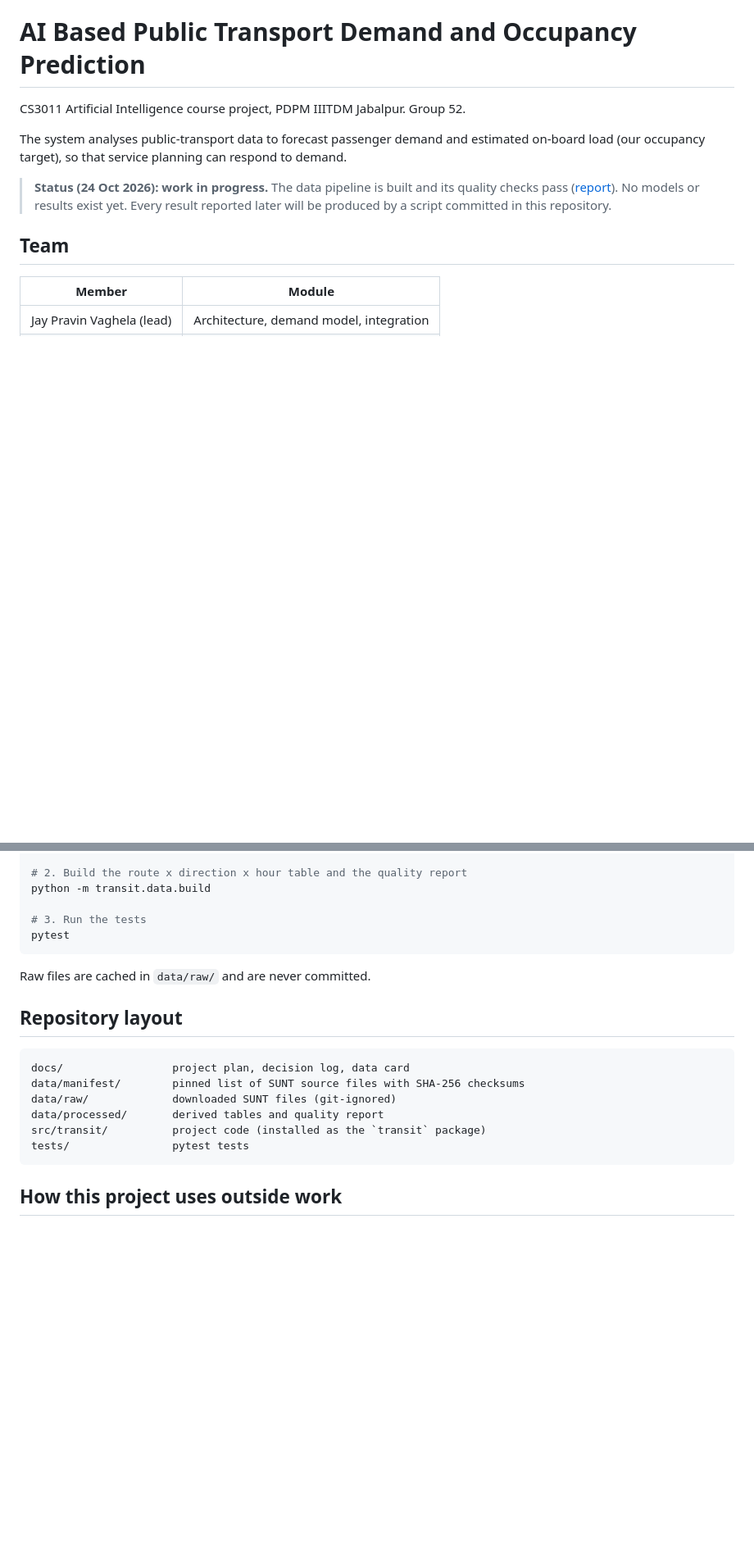
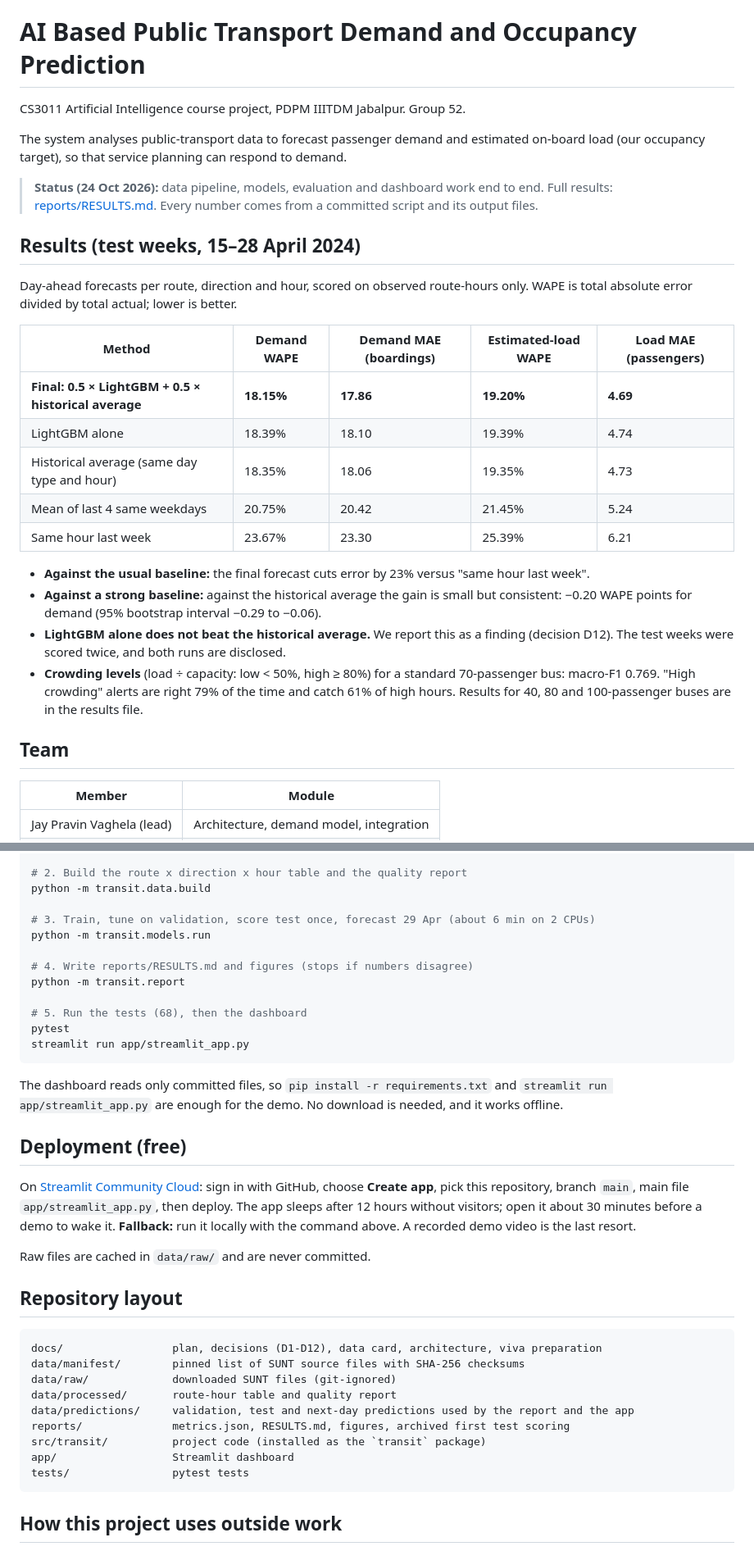
Before and after one commit to jayvaghela779/cs3011-public-transport-demand-occupancy, a Markdown page: README.md, 2 parts joined by grey strips. Shown at 82% size. GitHub-like rendering; blank space fills up the shorter version.

Commit message:
README: test results, full run commands, free deployment and fallback
Co-Authored-By: Claude Opus 5.5 <noreply@anthropic.com>
Claude-Session: https://claude.ai/code/session_01BNmSxnJkkJYvHPob8z9Rs7

````diff
--- a/README.md
+++ b/README.md
@@ -4,7 +4,24 @@ CS3011 Artificial Intelligence course project, PDPM IIITDM Jabalpur. Group 52.
 
 The system analyses public-transport data to forecast passenger demand and estimated on-board load (our occupancy target), so that service planning can respond to demand.
 
-> **Status (24 Oct 2026): work in progress.** The data pipeline is built and its quality checks pass ([report](data/processed/quality_report.json)). No models or results exist yet. Every result reported later will be produced by a script committed in this repository.
+> **Status (24 Oct 2026):** data pipeline, models, evaluation and dashboard work end to end. Full results: [reports/RESULTS.md](reports/RESULTS.md). Every number comes from a committed script and its output files.
+
+## Results (test weeks, 15–28 April 2024)
+
+Day-ahead forecasts per route, direction and hour, scored on observed route-hours only. WAPE is total absolute error divided by total actual; lower is better.
+
+| Method | Demand WAPE | Demand MAE (boardings) | Estimated-load WAPE | Load MAE (passengers) |
+| --- | --- | --- | --- | --- |
+| **Final: 0.5 × LightGBM + 0.5 × historical average** | **18.15%** | **17.86** | **19.20%** | **4.69** |
+| LightGBM alone | 18.39% | 18.10 | 19.39% | 4.74 |
+| Historical average (same day type and hour) | 18.35% | 18.06 | 19.35% | 4.73 |
+| Mean of last 4 same weekdays | 20.75% | 20.42 | 21.45% | 5.24 |
+| Same hour last week | 23.67% | 23.30 | 25.39% | 6.21 |
+
+- **Against the usual baseline:** the final forecast cuts error by 23% versus "same hour last week".
+- **Against a strong baseline:** against the historical average the gain is small but consistent: −0.20 WAPE points for demand (95% bootstrap interval −0.29 to −0.06).
+- **LightGBM alone does not beat the historical average.** We report this as a finding (decision D12). The test weeks were scored twice, and both runs are disclosed.
+- **Crowding levels** (load ÷ capacity: low < 50%, high ≥ 80%) for a standard 70-passenger bus: macro-F1 0.769. "High crowding" alerts are right 79% of the time and catch 61% of high hours. Results for 40, 80 and 100-passenger buses are in the results file.
 
 ## Team
 
@@ -49,20 +66,36 @@ python -m transit.data.download
 # 2. Build the route x direction x hour table and the quality report
 python -m transit.data.build
 
-# 3. Run the tests
+# 3. Train, tune on validation, score test once, forecast 29 Apr (about 6 min on 2 CPUs)
+python -m transit.models.run
+
+# 4. Write reports/RESULTS.md and figures (stops if numbers disagree)
+python -m transit.report
+
+# 5. Run the tests (68), then the dashboard
 pytest
+streamlit run app/streamlit_app.py
 ```
+
+The dashboard reads only committed files, so `pip install -r requirements.txt` and `streamlit run app/streamlit_app.py` are enough for the demo. No download is needed, and it works offline.
+
+## Deployment (free)
+
+On [Streamlit Community Cloud](https://share.streamlit.io): sign in with GitHub, choose **Create app**, pick this repository, branch `main`, main file `app/streamlit_app.py`, then deploy. The app sleeps after 12 hours without visitors; open it about 30 minutes before a demo to wake it. **Fallback:** run it locally with the command above. A recorded demo video is the last resort.
 
 Raw files are cached in `data/raw/` and are never committed.
 
 ## Repository layout
 
 ```
-docs/                 project plan, decision log, data card
+docs/                 plan, decisions (D1-D12), data card, architecture, viva preparation
 data/manifest/        pinned list of SUNT source files with SHA-256 checksums
 data/raw/             downloaded SUNT files (git-ignored)
-data/processed/       derived tables and quality report
+data/processed/       route-hour table and quality report
+data/predictions/     validation, test and next-day predictions used by the report and the app
+reports/              metrics.json, RESULTS.md, figures, archived first test scoring
 src/transit/          project code (installed as the `transit` package)
+app/                  Streamlit dashboard
 tests/                pytest tests
 ```
 
````
Also changed, not shown: other parts of README.md (+1 -1 lines).
